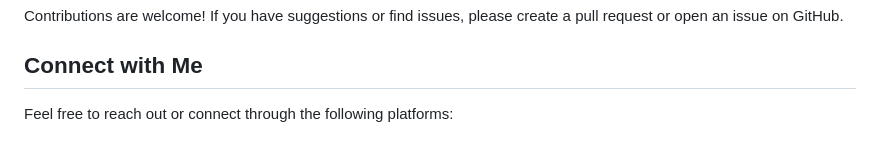
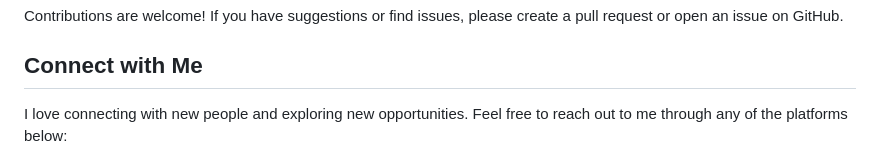
Before and after one commit to Iqbolshoh/php-mysql-marketplace, a Markdown page: README.md, the part around one of its changes. Drawn GitHub-style.

```diff
--- a/README.md
+++ b/README.md
@@ -114,5 +114,6 @@ Contributions are welcome! If you have suggestions or find issues, please create
 
 ## Connect with Me
 
-Feel free to reach out or connect through the following platforms:
+I love connecting with new people and exploring new opportunities. Feel free to reach out to me through any of the
+platforms below:
 
```
Also changed, not shown: other parts of README.md (+39 -4 lines).
